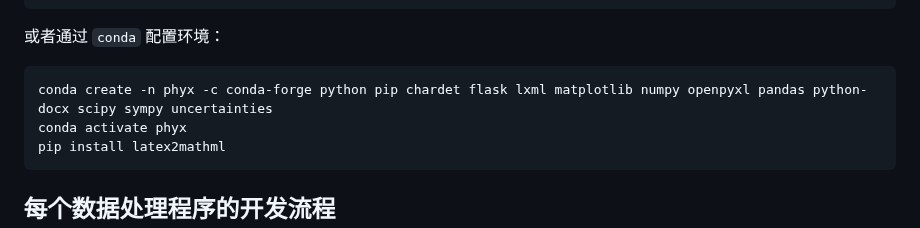
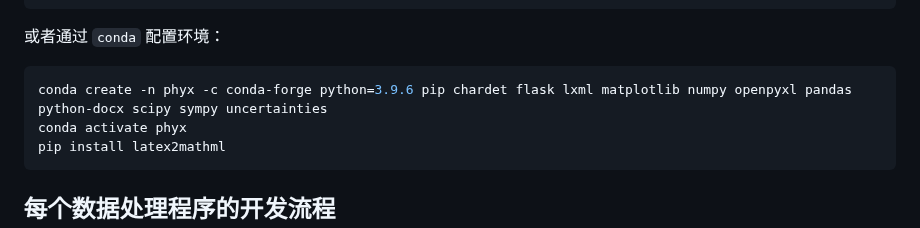
Before and after one commit to feixukeji/PhyX, a Markdown page: README.md, the part around the change. GitHub-like rendering.

Commit message:
修改 README.md
提交使用conda搭建环境，直接指定python版本

````diff
--- a/README.md
+++ b/README.md
@@ -59,7 +59,7 @@ pip install -r requirements.txt
 或者通过 `conda` 配置环境：
 
 ```bash
-conda create -n phyx -c conda-forge python pip chardet flask lxml matplotlib numpy openpyxl pandas python-docx scipy sympy uncertainties
+conda create -n phyx -c conda-forge python=3.9.6 pip chardet flask lxml matplotlib numpy openpyxl pandas python-docx scipy sympy uncertainties
 conda activate phyx
 pip install latex2mathml
 ```
````
